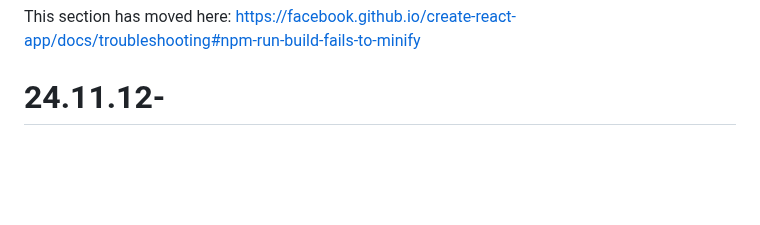
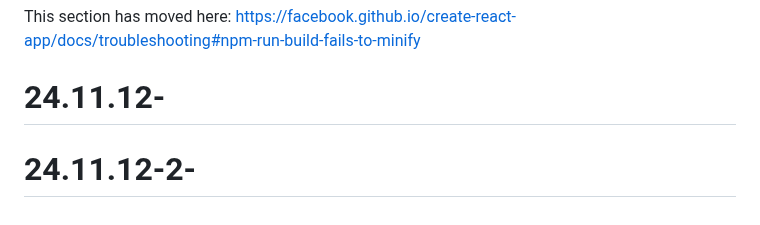
Before and after one commit to shin4562342/24.11.12-, a Markdown page: README.md, the part around the change. GitHub-like rendering; blank space fills up the shorter version.

```diff
--- a/README.md
+++ b/README.md
@@ -69,3 +69,4 @@ This section has moved here: [https://facebook.github.io/create-react-app/docs/d
 
 This section has moved here: [https://facebook.github.io/create-react-app/docs/troubleshooting#npm-run-build-fails-to-minify](https://facebook.github.io/create-react-app/docs/troubleshooting#npm-run-build-fails-to-minify)
 # 24.11.12-
+# 24.11.12-2-
```
